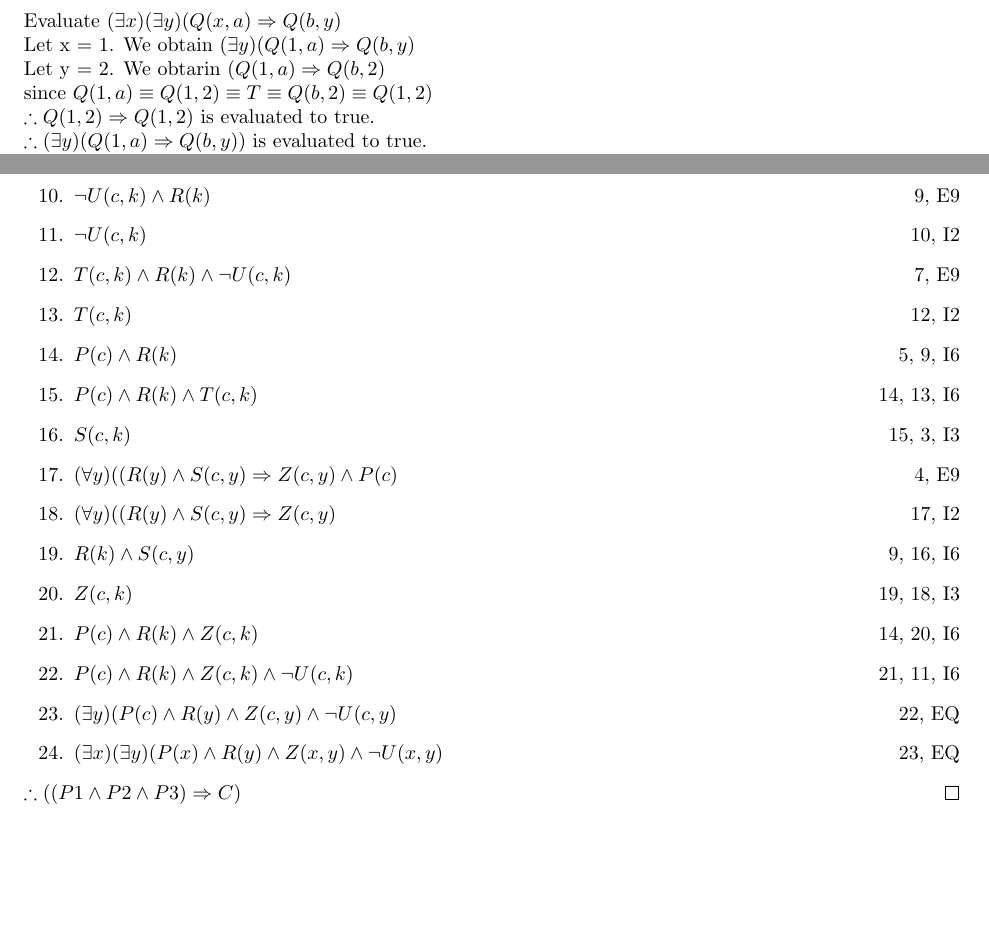
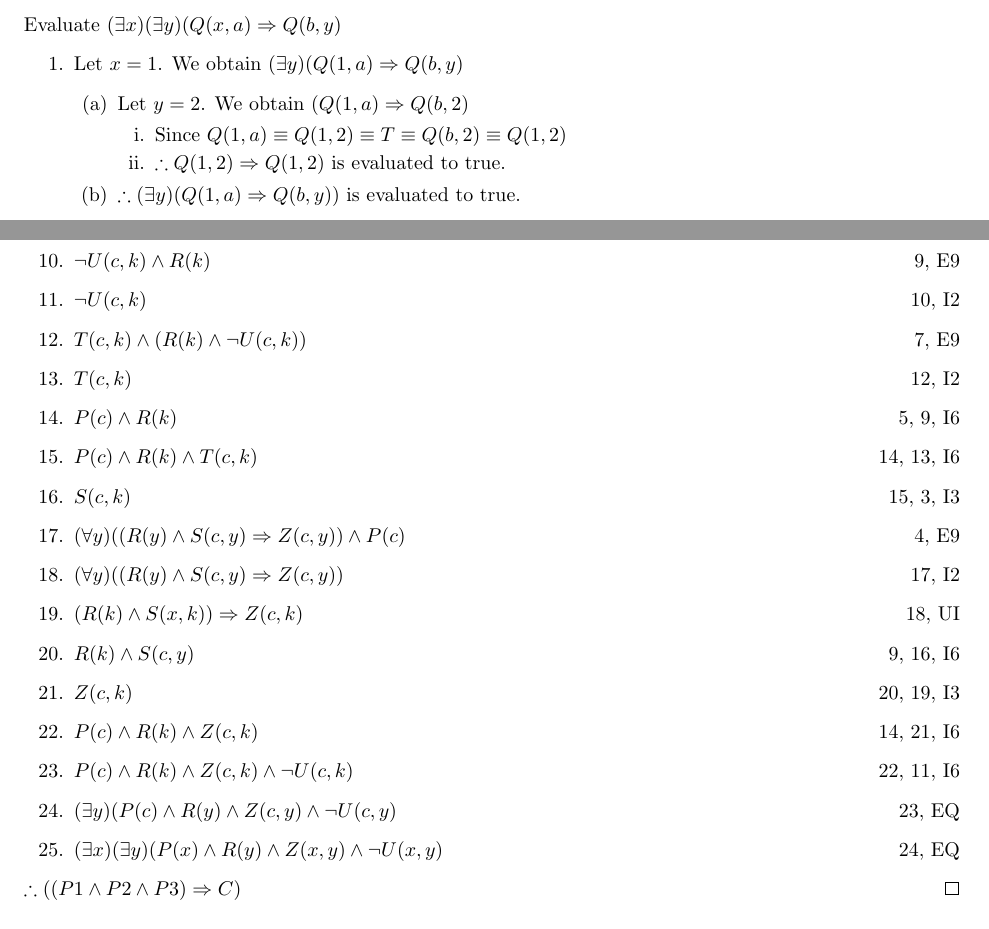
Before and after one commit to StephenNu/school-work, a LaTeX problem sheet (60-231/assignment2/assignment2.tex): two parts of pages 1 and 3 of 5, joined at a grey line, cut so that both start at the same text, the shorter picture padded with empty space. Compiled offline with pdfLaTeX.

Commit message:
Finished assignment 2, final draft

```diff
--- a/60-231/assignment2/assignment2.tex
+++ b/60-231/assignment2/assignment2.tex
@@ -29,11 +35,17 @@
 		\subsection{Part i}
-			Evaluate $(\exists x)(\exists y)(Q(x, a) \Rightarrow Q(b, y)$ \\
-			Let x = 1. We obtain $(\exists y)(Q(1, a) \Rightarrow Q(b, y)$ \\
-			Let y = 2. We obtarin $(Q(1, a) \Rightarrow Q(b, 2)$ \\
-			since $Q(1, a) \equiv Q(1, 2) \equiv T \equiv Q(b, 2) \equiv Q(1, 2)$ \\
-			$\therefore Q(1, 2) \Rightarrow Q(1, 2)$ is evaluated to true. \\
-			$\therefore (\exists y)(Q(1, a) \Rightarrow Q(b, y))$ is evaluated to true. \\
-			$\therefore (\exists x)(\exists y)(Q(x, a) \Rightarrow Q(b, y))$ is evaluated to true. \\
+			Evaluate $(\exists x)(\exists y)(Q(x, a) \Rightarrow Q(b, y)$
+			\begin{enumerate}
+				\item Let $x = 1$. We obtain $(\exists y)(Q(1, a) \Rightarrow Q(b, y)$
+				\begin{enumerate}
+					\item Let $y = 2$. We obtain $(Q(1, a) \Rightarrow Q(b, 2)$
+					\begin{enumerate}
+						\item Since $Q(1, a) \equiv Q(1, 2) \equiv T \equiv Q(b, 2) \equiv Q(1, 2)$
+						\item $\therefore Q(1, 2) \Rightarrow Q(1, 2)$ is evaluated to true.
+					\end{enumerate}
+					\item $\therefore (\exists y)(Q(1, a) \Rightarrow Q(b, y))$ is evaluated to true.
+				\end{enumerate}
+				\item $\therefore (\exists x)(\exists y)(Q(x, a) \Rightarrow Q(b, y))$ is evaluated to true.
+			\end{enumerate}
 	\section{Question 2.2}
 		\subsection{Part c}
 			Prove $((\forall x)\alpha(x) \lor (\forall x)\beta(x)) \Rightarrow (\forall x)(\alpha(x) \lor \beta(x))$ \\
@@ -100,19 +112,20 @@
 				\item $R(k)$ \hfill 8, I2
 				\item $\lnot U(c, k) \land R(k)$ \hfill 9, E9
 				\item $\lnot U(c, k)$ \hfill 10, I2
-				\item $T(c, k) \land R(k) \land \lnot U(c, k)$ \hfill 7, E9
+				\item $T(c, k) \land (R(k) \land \lnot U(c, k))$ \hfill 7, E9
 				\item $T(c, k)$ \hfill 12, I2
 				\item $P(c) \land R(k)$ \hfill 5, 9, I6
 				\item $P(c) \land R(k) \land T(c, k)$ \hfill 14, 13, I6
 				\item $S(c, k)$ \hfill 15, 3, I3
-				\item $(\forall y)((R(y) \land S(c, y) \Rightarrow Z(c, y) \land P(c)$ \hfill 4, E9
-				\item $(\forall y)((R(y) \land S(c, y) \Rightarrow Z(c, y)$ \hfill 17, I2
+				\item $(\forall y)((R(y) \land S(c, y) \Rightarrow Z(c, y)) \land P(c)$ \hfill 4, E9
+				\item $(\forall y)((R(y) \land S(c, y) \Rightarrow Z(c, y))$ \hfill 17, I2
+				\item $(R(k) \land S(x, k)) \Rightarrow Z(c, k)$ \hfill 18, UI
 				\item $R(k) \land S(c, y)$ \hfill 9, 16, I6
-				\item $Z(c, k)$ \hfill 19, 18, I3
-				\item $P(c) \land R(k) \land Z(c, k)$ \hfill 14, 20, I6
-				\item $P(c) \land R(k) \land Z(c, k) \land \lnot U(c, k)$ \hfill 21, 11, I6
-				\item $(\exists y)(P(c) \land R(y) \land Z(c, y) \land \lnot U(c, y)$ \hfill 22, EQ
-				\item $(\exists x)(\exists y)(P(x) \land R(y) \land Z(x, y) \land \lnot U(x, y)$ \hfill 23, EQ
+				\item $Z(c, k)$ \hfill 20, 19, I3
+				\item $P(c) \land R(k) \land Z(c, k)$ \hfill 14, 21, I6
+				\item $P(c) \land R(k) \land Z(c, k) \land \lnot U(c, k)$ \hfill 22, 11, I6
+				\item $(\exists y)(P(c) \land R(y) \land Z(c, y) \land \lnot U(c, y)$ \hfill 23, EQ
+				\item $(\exists x)(\exists y)(P(x) \land R(y) \land Z(x, y) \land \lnot U(x, y)$ \hfill 24, EQ
 			\end{enumerate}
 			$\therefore ((P1 \land P2 \land P3) \Rightarrow C)$ \hfill $\qed$ \\
 	\section{Question 2.4}
```
Also changed, not shown: 60-231/assignment2/assignment2.pdf, 60-231/assignment2/assignment2.tex (22 more changed lines).
